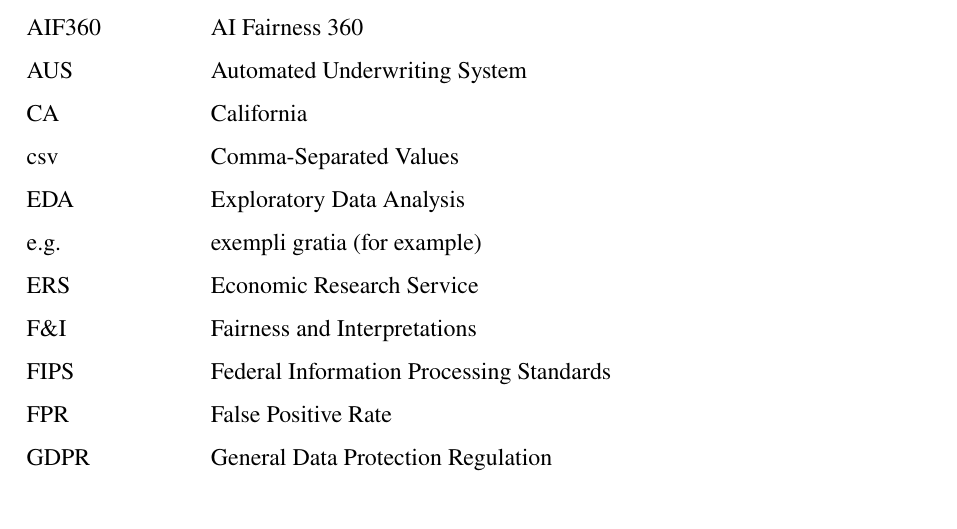
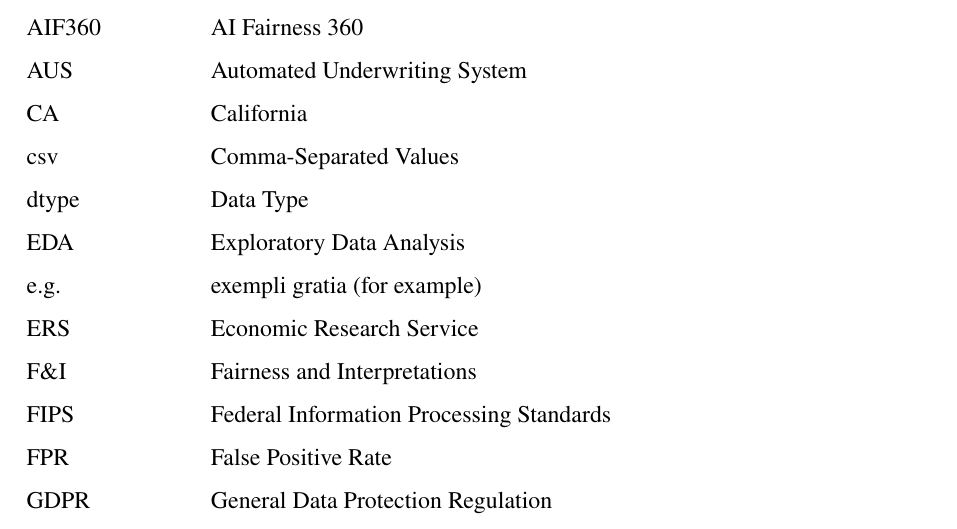
Before and after one commit to HaukeSchwarz/Thesis, a LaTeX thesis (thesis/thesis.tex): part of page 6 of 22, cut so that both start at the same text. Compiled offline with pdfLaTeX.

Commit message:
added dtype to bibliography

```diff
--- a/thesis/thesis.tex
+++ b/thesis/thesis.tex
@@ -155,6 +155,7 @@
 AUS & Automated Underwriting System \\
 CA & California \\
 csv & Comma-Separated Values \\
+dtype & Data Type \\
 EDA & Exploratory Data Analysis \\
 e.g. & exempli gratia (for example) \\
 ERS & Economic Research Service \\
```
Also changed, not shown: 5 other files.
